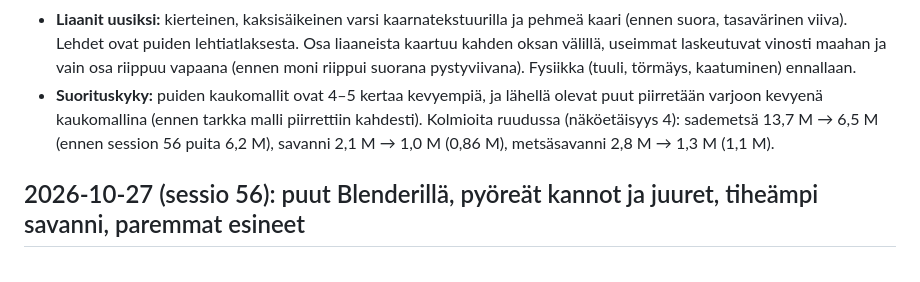
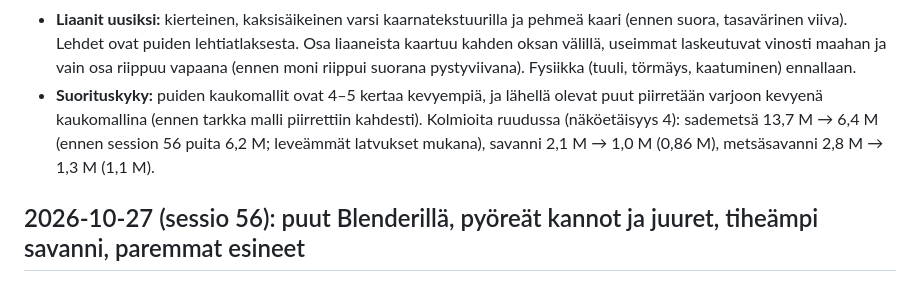
Before and after one commit to KSPKtechStudios/Sahel_survivor_game, a Markdown page: docs/CHANGELOG.md, the part around the change. Rendered like a GitHub page.

```diff
--- a/docs/CHANGELOG.md
+++ b/docs/CHANGELOG.md
@@ -23,7 +23,7 @@ Mitä peliin on lisätty tai muutettu. Uusin ylimpänä.
 - **Savannin akasiat tuuheammiksi:** akasian lehvät ovat tiheää hienolehtistä massaa (peitto 36 % → 49 %).
 - **Kaatojälki:** kannossa ja kaatuneen rungon päässä on vuosirenkaat, tumma sydänpuu, vaalea pintapuu, ydin, pieniä halkeamia ja kaarnareuna (ennen pelkkä valkoinen kiekko). Pinta on hieman epätasainen kuin kirveellä hakattu, ja lovessa näkyvät puun syyt. Lovelle on rungossa tiheämmin renkaita, joten se saa muodon.
 - **Liaanit uusiksi:** kierteinen, kaksisäikeinen varsi kaarnatekstuurilla ja pehmeä kaari (ennen suora, tasavärinen viiva). Lehdet ovat puiden lehtiatlaksesta. Osa liaaneista kaartuu kahden oksan välillä, useimmat laskeutuvat vinosti maahan ja vain osa riippuu vapaana (ennen moni riippui suorana pystyviivana). Fysiikka (tuuli, törmäys, kaatuminen) ennallaan.
-- **Suorituskyky:** puiden kaukomallit ovat 4–5 kertaa kevyempiä, ja lähellä olevat puut piirretään varjoon kevyenä kaukomallina (ennen tarkka malli piirrettiin kahdesti). Kolmioita ruudussa (näköetäisyys 4): sademetsä 13,7 M → 6,5 M (ennen session 56 puita 6,2 M), savanni 2,1 M → 1,0 M (0,86 M), metsäsavanni 2,8 M → 1,3 M (1,1 M).
+- **Suorituskyky:** puiden kaukomallit ovat 4–5 kertaa kevyempiä, ja lähellä olevat puut piirretään varjoon kevyenä kaukomallina (ennen tarkka malli piirrettiin kahdesti). Kolmioita ruudussa (näköetäisyys 4): sademetsä 13,7 M → 6,4 M (ennen session 56 puita 6,2 M; leveämmät latvukset mukana), savanni 2,1 M → 1,0 M (0,86 M), metsäsavanni 2,8 M → 1,3 M (1,1 M).
 
 ## 2026-10-27 (sessio 56): puut Blenderillä, pyöreät kannot ja juuret, tiheämpi savanni, paremmat esineet
 
```
Also changed, not shown: docs/DECISIONS.md (+1 -0 lines), docs/SESSION_LOG.md (+21 -5 lines).
